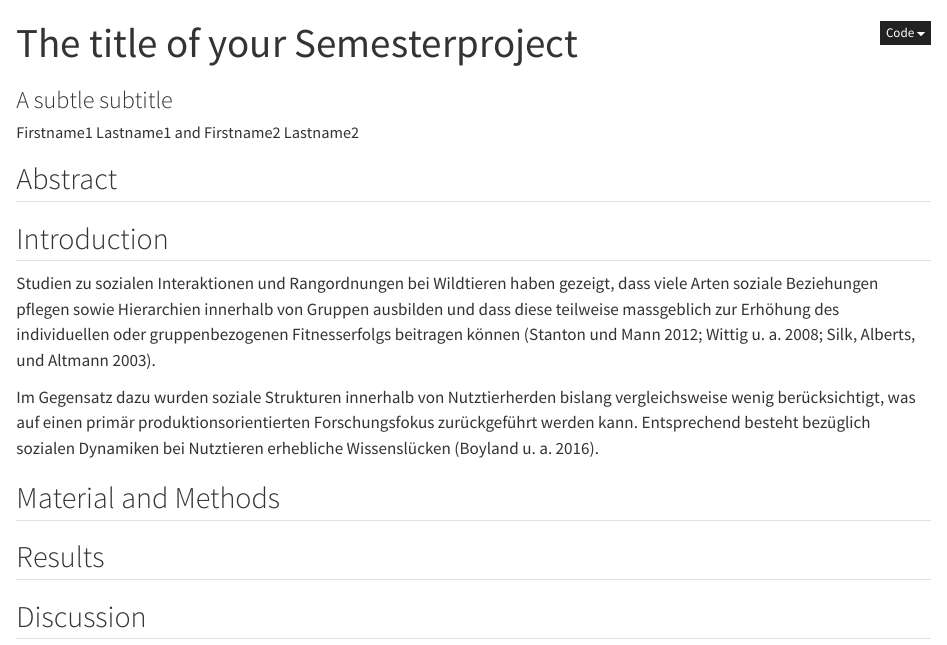
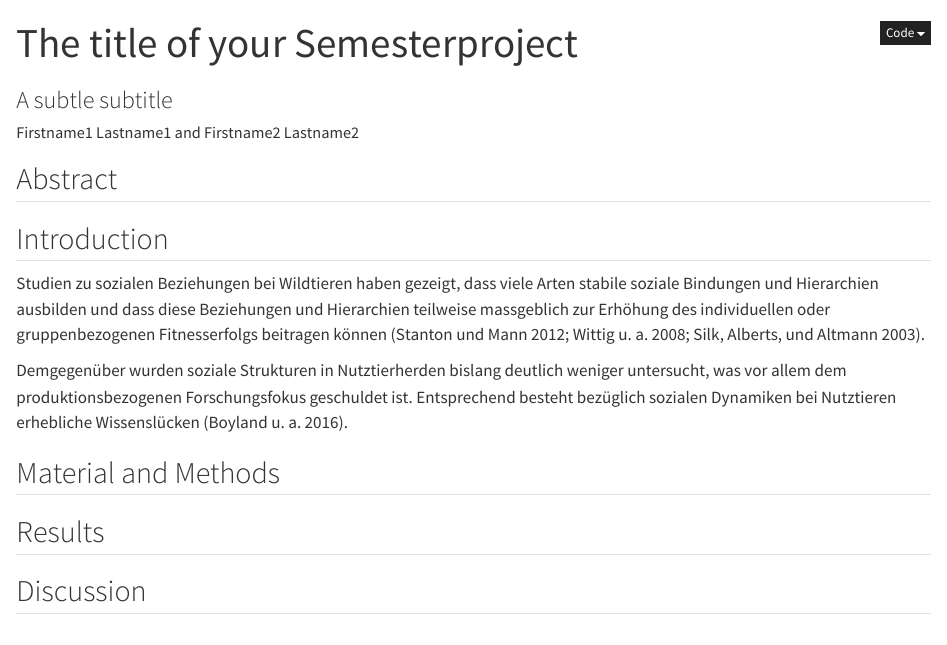
Before and after one commit to amachjon/PAT_Kuh_guyerste_amachjon, a Quarto document (index.qmd): the page in a window 1100 px wide, from its top. Rendered offline with R 4.5, knitr and Pandoc in place of Quarto, with nearby package versions.

Commit message:
Start der Einleitung

```diff
--- a/index.qmd
+++ b/index.qmd
@@ -49,9 +49,9 @@ Kuh_Daten <- map_dfr(gpkg_files, f_files) #Führt die Einlese Funktion für alle
 
 ## Introduction
 
-Studien zu sozialen Interaktionen und Rangordnungen bei Wildtieren haben gezeigt, dass viele Arten soziale Beziehungen pflegen sowie Hierarchien innerhalb von Gruppen ausbilden und dass diese teilweise massgeblich zur Erhöhung des individuellen oder gruppenbezogenen Fitnesserfolgs beitragen können [@stanton2012; @wittig2008; @silk2003].
+Studien zu sozialen Beziehungen bei Wildtieren haben gezeigt, dass viele Arten stabile soziale Bindungen und Hierarchien ausbilden und dass diese Beziehungen und Hierarchien teilweise massgeblich zur Erhöhung des individuellen oder gruppenbezogenen Fitnesserfolgs beitragen können [@stanton2012; @wittig2008; @silk2003].
 
-Im Gegensatz dazu wurden soziale Strukturen innerhalb von Nutztierherden bislang vergleichsweise wenig berücksichtigt, was auf einen primär produktionsorientierten Forschungsfokus zurückgeführt werden kann. Entsprechend besteht bezüglich sozialen Dynamiken bei Nutztieren erhebliche Wissenslücken [@boyland2016].
+Demgegenüber wurden soziale Strukturen in Nutztierherden bislang deutlich weniger untersucht, was vor allem dem produktionsbezogenen Forschungsfokus geschuldet ist. Entsprechend besteht bezüglich sozialen Dynamiken bei Nutztieren erhebliche Wissenslücken [@boyland2016].
 
 ## Material and Methods
 
```
